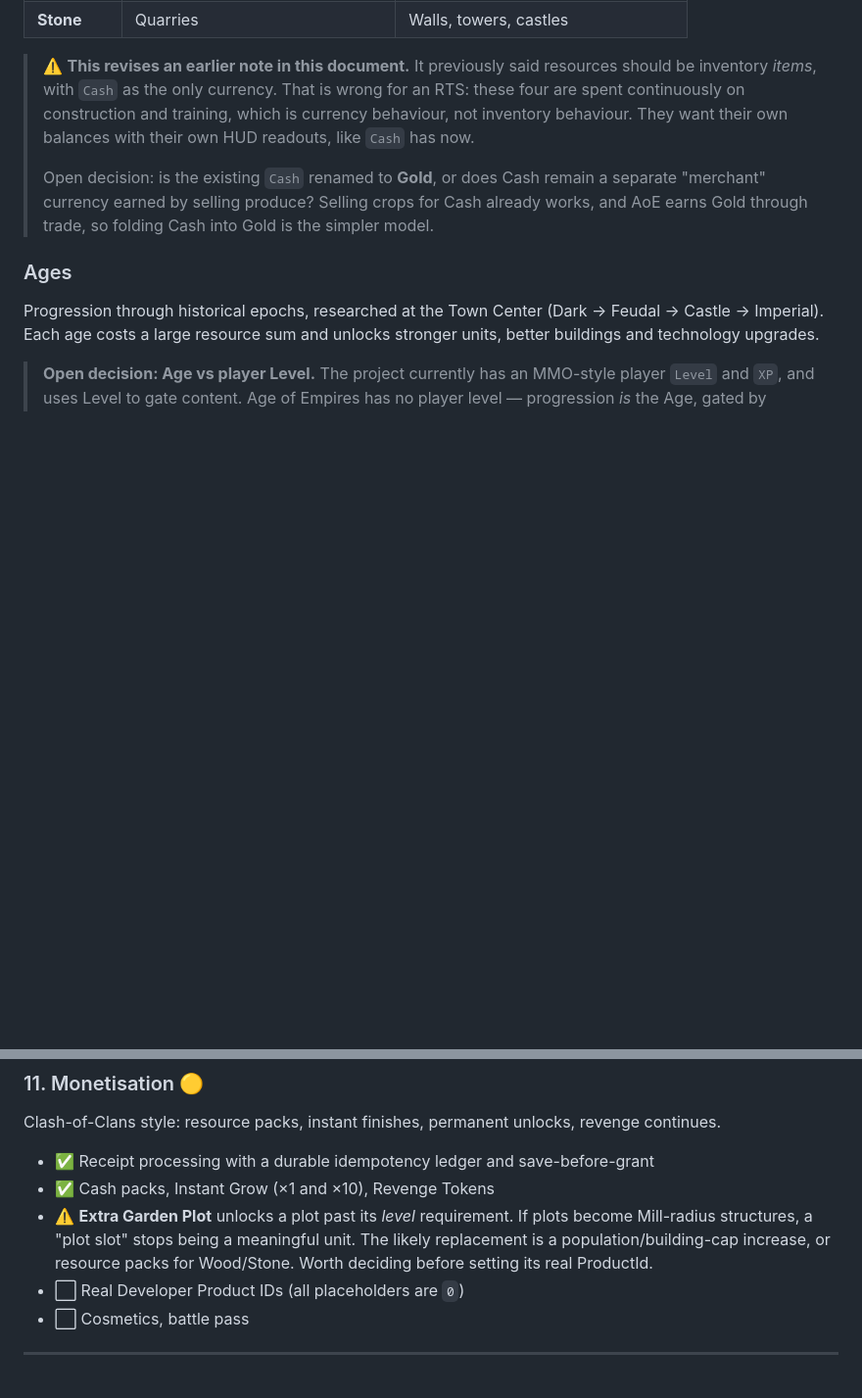
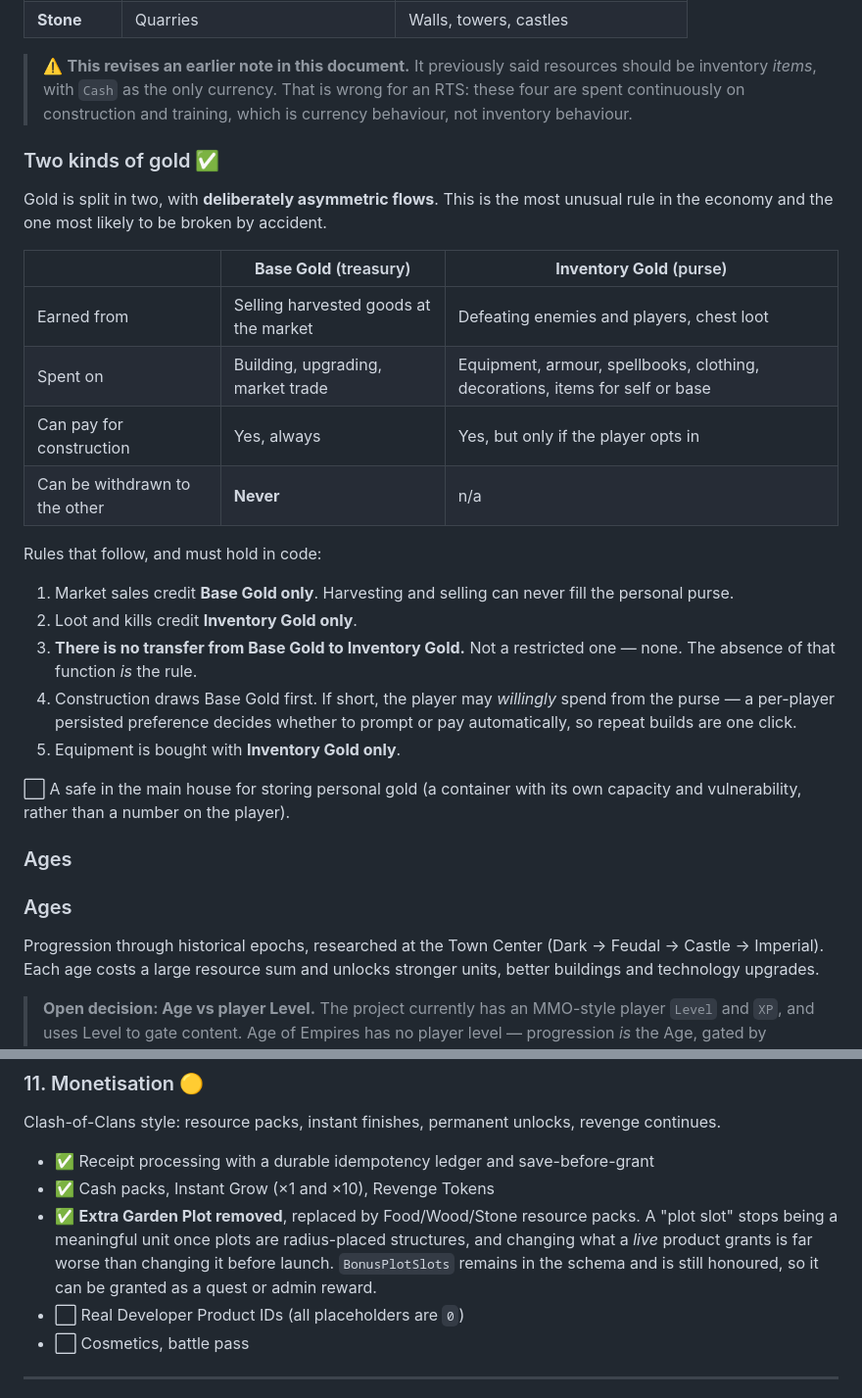
Before and after one commit to CapsuledEntity46/claude, a Markdown page: docs/ROADMAP.md, 2 parts joined by grey strips. Shown at 98% size. GitHub-like rendering; blank space fills up the shorter version.

```diff
--- a/docs/ROADMAP.md
+++ b/docs/ROADMAP.md
@@ -40,14 +40,36 @@ Four gathered resources, in the Age of Empires model:
 > ⚠️ **This revises an earlier note in this document.** It previously said
 > resources should be inventory *items*, with `Cash` as the only currency.
 > That is wrong for an RTS: these four are spent continuously on construction
-> and training, which is currency behaviour, not inventory behaviour. They want
-> their own balances with their own HUD readouts, like `Cash` has now.
->
-> Open decision: is the existing `Cash` renamed to **Gold**, or does Cash remain
-> a separate "merchant" currency earned by selling produce? Selling crops for
-> Cash already works, and AoE earns Gold through trade, so folding Cash into
-> Gold is the simpler model.
+> and training, which is currency behaviour, not inventory behaviour.
 
+### Two kinds of gold ✅
+
+Gold is split in two, with **deliberately asymmetric flows**. This is the most
+unusual rule in the economy and the one most likely to be broken by accident.
+
+| | **Base Gold** (treasury) | **Inventory Gold** (purse) |
+| --- | --- | --- |
+| Earned from | Selling harvested goods at the market | Defeating enemies and players, chest loot |
+| Spent on | Building, upgrading, market trade | Equipment, armour, spellbooks, clothing, decorations, items for self or base |
+| Can pay for construction | Yes, always | Yes, but only if the player opts in |
+| Can be withdrawn to the other | **Never** | n/a |
+
+Rules that follow, and must hold in code:
+
+1. Market sales credit **Base Gold only**. Harvesting and selling can never
+   fill the personal purse.
+2. Loot and kills credit **Inventory Gold only**.
+3. **There is no transfer from Base Gold to Inventory Gold.** Not a restricted
+   one — none. The absence of that function *is* the rule.
+4. Construction draws Base Gold first. If short, the player may *willingly*
+   spend from the purse — a per-player persisted preference decides whether to
+   prompt or pay automatically, so repeat builds are one click.
+5. Equipment is bought with **Inventory Gold only**.
+
+⬜ A safe in the main house for storing personal gold (a container with its own
+capacity and vulnerability, rather than a number on the player).
+
+### Ages
 ### Ages
 
 Progression through historical epochs, researched at the Town Center
@@ -233,10 +304,11 @@ revenge continues.
 
 - ✅ Receipt processing with a durable idempotency ledger and save-before-grant
 - ✅ Cash packs, Instant Grow (×1 and ×10), Revenge Tokens
-- ⚠️ **Extra Garden Plot** unlocks a plot past its *level* requirement. If plots
-  become Mill-radius structures, a "plot slot" stops being a meaningful unit.
-  The likely replacement is a population/building-cap increase, or resource
-  packs for Wood/Stone. Worth deciding before setting its real ProductId.
+- ✅ **Extra Garden Plot removed**, replaced by Food/Wood/Stone resource packs.
+  A "plot slot" stops being a meaningful unit once plots are radius-placed
+  structures, and changing what a *live* product grants is far worse than
+  changing it before launch. `BonusPlotSlots` remains in the schema and is still
+  honoured, so it can be granted as a quest or admin reward.
 - ⬜ Real Developer Product IDs (all placeholders are `0`)
 - ⬜ Cosmetics, battle pass
 
```
Also changed, not shown: other parts of docs/ROADMAP.md (+49 -0 lines).
